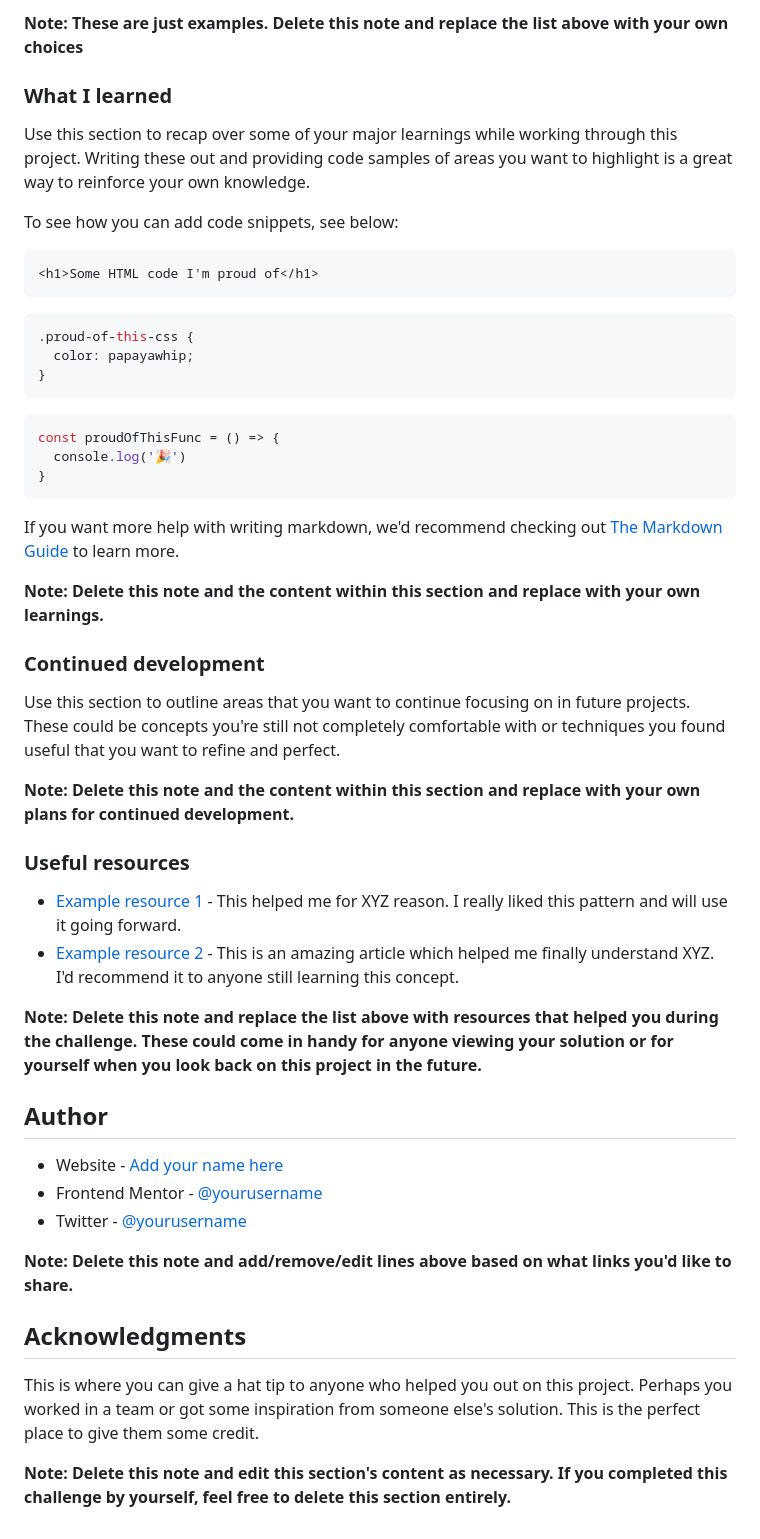
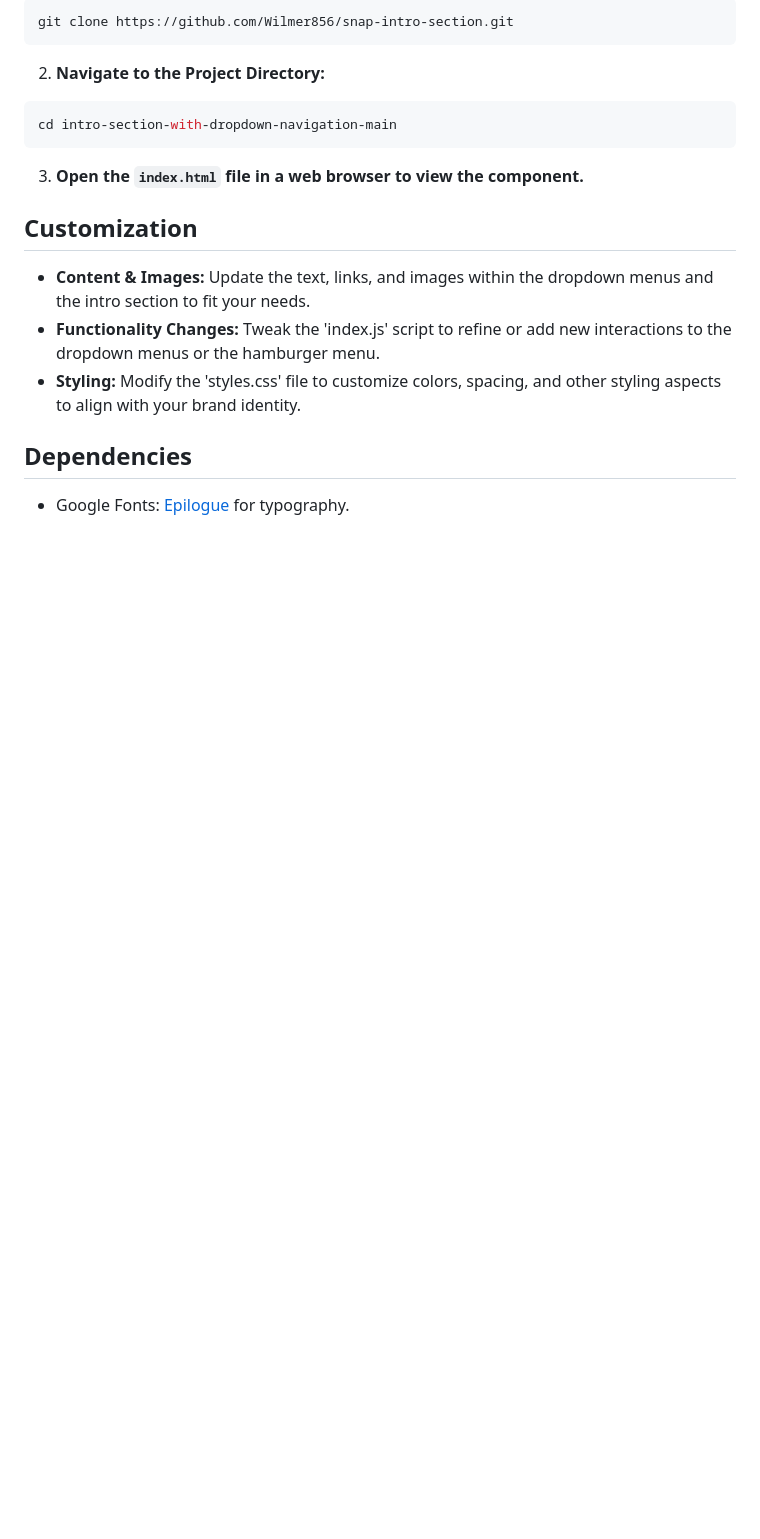
Before and after one commit to Wilmer856/snap-intro-section, a Markdown page: README.md, the part around the change printed below. GitHub-like rendering; blank space fills up the shorter version.

````diff
--- a/README.md
+++ b/README.md
@@ -61,52 +26,21 @@ Then crop/optimize/edit your image however you like, add it to your project, and
-**Note: These are just examples. Delete this note and replace the list above with your own choices**
-
-### What I learned
-
-Use this section to recap over some of your major learnings while working through this project. Writing these out and providing code samples of areas you want to highlight is a great way to reinforce your own knowledge.
-
-To see how you can add code snippets, see below:
-
-```html
-<h1>Some HTML code I'm proud of</h1>
-```
-```css
-.proud-of-this-css {
-  color: papayawhip;
-}
-```
-```js
-const proudOfThisFunc = () => {
-  console.log('🎉')
-}
+```bash
+git clone https://github.com/Wilmer856/snap-intro-section.git
 ```
 
-If you want more help with writing markdown, we'd recommend checking out [The Markdown Guide](https://www.markdownguide.org/) to learn more.
+2. **Navigate to the Project Directory:**
 
-**Note: Delete this note and the content within this section and replace with your own learnings.**
+```bash
+cd intro-section-with-dropdown-navigation-main
+```
 
-### Continued development
+3. **Open the `index.html` file in a web browser to view the component.**
 
-Use this section to outline areas that you want to continue focusing on in future projects. These could be concepts you're still not completely comfortable with or techniques you found useful that you want to refine and perfect.
+## Customization
 
-**Note: Delete this note and the content within this section and replace with your own plans for continued development.**
+- **Content & Images:** Update the text, links, and images within the dropdown menus and the intro section to fit your needs.
+- **Functionality Changes:** Tweak the 'index.js' script to refine or add new interactions to the dropdown menus or the hamburger menu.
+- **Styling:** Modify the 'styles.css' file to customize colors, spacing, and other styling aspects to align with your brand identity.
 
-### Useful resources
+## Dependencies
 
-- [Example resource 1](https://www.example.com) - This helped me for XYZ reason. I really liked this pattern and will use it going forward.
-- [Example resource 2](https://www.example.com) - This is an amazing article which helped me finally understand XYZ. I'd recommend it to anyone still learning this concept.
-
-**Note: Delete this note and replace the list above with resources that helped you during the challenge. These could come in handy for anyone viewing your solution or for yourself when you look back on this project in the future.**
-
-## Author
-
-- Website - [Add your name here](https://www.your-site.com)
-- Frontend Mentor - [@yourusername](https://www.frontendmentor.io/profile/yourusername)
-- Twitter - [@yourusername](https://www.twitter.com/yourusername)
-
-**Note: Delete this note and add/remove/edit lines above based on what links you'd like to share.**
-
-## Acknowledgments
-
-This is where you can give a hat tip to anyone who helped you out on this project. Perhaps you worked in a team or got some inspiration from someone else's solution. This is the perfect place to give them some credit.
-
-**Note: Delete this note and edit this section's content as necessary. If you completed this challenge by yourself, feel free to delete this section entirely.**
+- Google Fonts: [Epilogue](https://fonts.google.com/specimen/Epilogue) for typography.
````
Also changed, not shown: other parts of README.md (+13 -48 lines), screenshots/screenshot-1.png (added), screenshots/screenshot-2.png (added).
